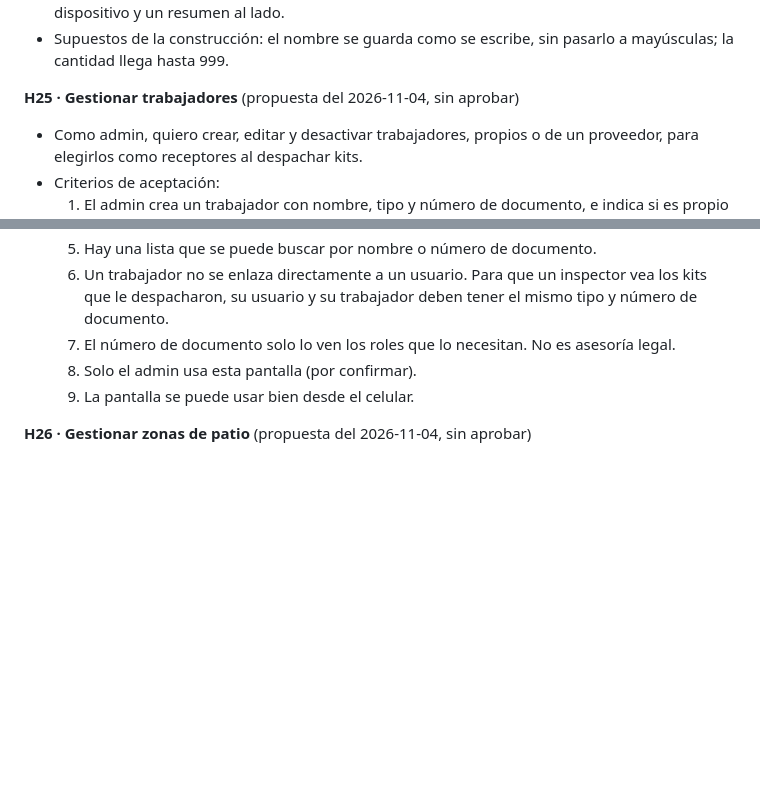
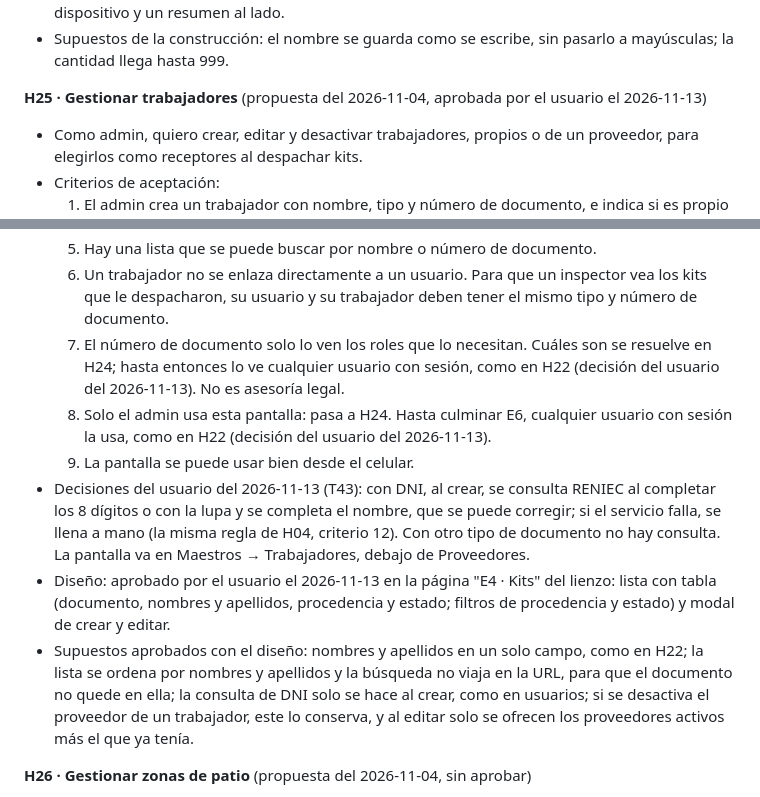
Before and after one commit to Cerati1998/SIGLA-TOS, a Markdown page: docs/product-backlog.md, 2 parts joined by grey strips. GitHub-like rendering; blank space fills up the shorter version.

Commit message:
docs(H25): historia aprobada con sus decisiones y su diseño
Co-Authored-By: Claude Opus 5.5 <noreply@anthropic.com>

```diff
--- a/docs/product-backlog.md
+++ b/docs/product-backlog.md
@@ -319,7 +319,7 @@ E1, E7, E8, E2, E3, E4, E9, E5, E6.
 - Diseño: página "E4 · Kits" del lienzo (T34, aprobado por el usuario el 2026-11-12): lista con el contenido desplegable y modal en dos pasos, con un interruptor y una cantidad por tipo de dispositivo y un resumen al lado.
 - Supuestos de la construcción: el nombre se guarda como se escribe, sin pasarlo a mayúsculas; la cantidad llega hasta 999.
 
-**H25 · Gestionar trabajadores** (propuesta del 2026-11-04, sin aprobar)
+**H25 · Gestionar trabajadores** (propuesta del 2026-11-04, aprobada por el usuario el 2026-11-13)
 - Como admin, quiero crear, editar y desactivar trabajadores, propios o de un proveedor, para elegirlos como receptores al despachar kits.
 - Criterios de aceptación:
   1. El admin crea un trabajador con nombre, tipo y número de documento, e indica si es propio o de un proveedor. Si es de un proveedor, elige uno activo (H10).
@@ -328,9 +328,12 @@ E1, E7, E8, E2, E3, E4, E9, E5, E6.
   4. El admin desactiva un trabajador en vez de borrarlo, y lo reactiva desde la lista. Uno desactivado no aparece al despachar kits, pero se conserva en los despachos ya hechos.
   5. Hay una lista que se puede buscar por nombre o número de documento.
   6. Un trabajador no se enlaza directamente a un usuario. Para que un inspector vea los kits que le despacharon, su usuario y su trabajador deben tener el mismo tipo y número de documento.
-  7. El número de documento solo lo ven los roles que lo necesitan. No es asesoría legal.
-  8. Solo el admin usa esta pantalla (por confirmar).
+  7. El número de documento solo lo ven los roles que lo necesitan. Cuáles son se resuelve en H24; hasta entonces lo ve cualquier usuario con sesión, como en H22 (decisión del usuario del 2026-11-13). No es asesoría legal.
+  8. Solo el admin usa esta pantalla: pasa a H24. Hasta culminar E6, cualquier usuario con sesión la usa, como en H22 (decisión del usuario del 2026-11-13).
   9. La pantalla se puede usar bien desde el celular.
+- Decisiones del usuario del 2026-11-13 (T43): con DNI, al crear, se consulta RENIEC al completar los 8 dígitos o con la lupa y se completa el nombre, que se puede corregir; si el servicio falla, se llena a mano (la misma regla de H04, criterio 12). Con otro tipo de documento no hay consulta. La pantalla va en Maestros → Trabajadores, debajo de Proveedores.
+- Diseño: aprobado por el usuario el 2026-11-13 en la página "E4 · Kits" del lienzo: lista con tabla (documento, nombres y apellidos, procedencia y estado; filtros de procedencia y estado) y modal de crear y editar.
+- Supuestos aprobados con el diseño: nombres y apellidos en un solo campo, como en H22; la lista se ordena por nombres y apellidos y la búsqueda no viaja en la URL, para que el documento no quede en ella; la consulta de DNI solo se hace al crear, como en usuarios; si se desactiva el proveedor de un trabajador, este lo conserva, y al editar solo se ofrecen los proveedores activos más el que ya tenía.
 
 **H26 · Gestionar zonas de patio** (propuesta del 2026-11-04, sin aprobar)
 - Como admin, quiero crear, editar y desactivar las zonas de patio de cada sucursal, para que el inspector elija una al iniciar una certificación.
```
